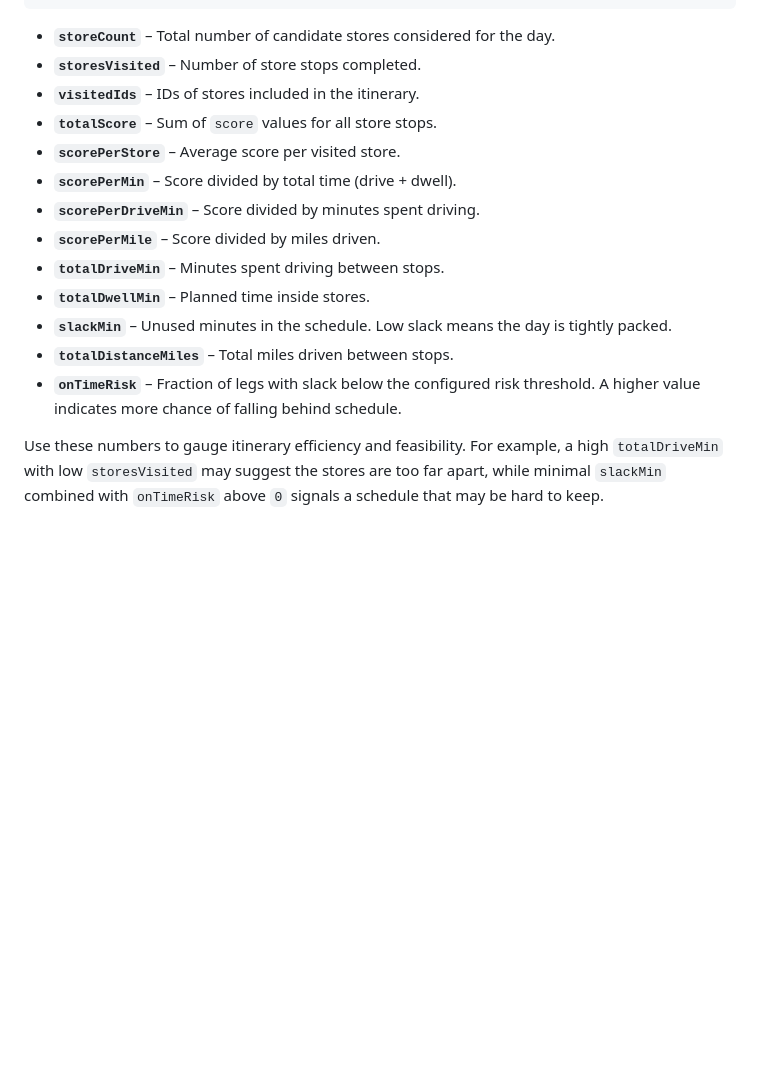
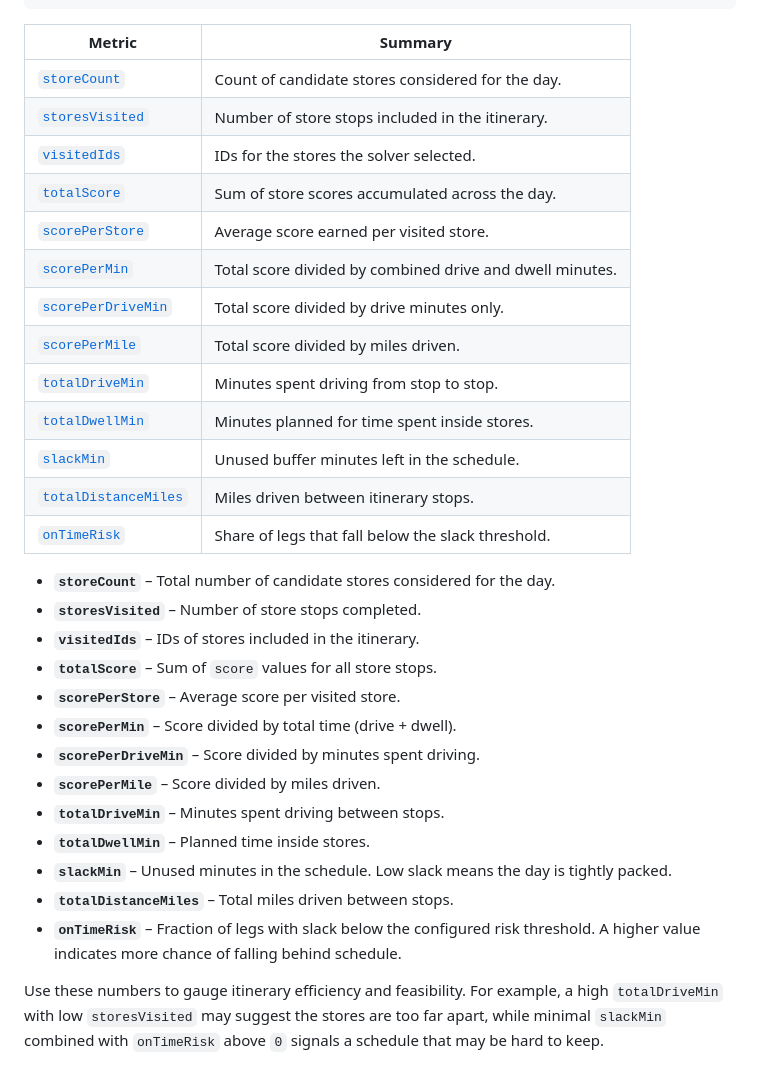
Before and after one commit to jasonwoodard/rustbelt, a Markdown page: docs/rust-belt-output-guide.md, the part around the change. GitHub-like rendering; blank space fills up the shorter version.

Commit message:
Document metrics summary table

````diff
--- a/docs/rust-belt-output-guide.md
+++ b/docs/rust-belt-output-guide.md
@@ -81,19 +81,35 @@ The `metrics` block summarizes the solved day:
 }
 ```
 
-- **`storeCount`** – Total number of candidate stores considered for the day.
-- **`storesVisited`** – Number of store stops completed.
-- **`visitedIds`** – IDs of stores included in the itinerary.
-- **`totalScore`** – Sum of `score` values for all store stops.
-- **`scorePerStore`** – Average score per visited store.
-- **`scorePerMin`** – Score divided by total time (drive + dwell).
-- **`scorePerDriveMin`** – Score divided by minutes spent driving.
-- **`scorePerMile`** – Score divided by miles driven.
-- **`totalDriveMin`** – Minutes spent driving between stops.
-- **`totalDwellMin`** – Planned time inside stores.
-- **`slackMin`** – Unused minutes in the schedule. Low slack means the day is tightly packed.
-- **`totalDistanceMiles`** – Total miles driven between stops.
-- **`onTimeRisk`** – Fraction of legs with slack below the configured risk threshold. A higher value indicates more chance of falling behind schedule.
+| Metric | Summary |
+| --- | --- |
+| [`storeCount`](#metric-storecount) | Count of candidate stores considered for the day. |
+| [`storesVisited`](#metric-storesvisited) | Number of store stops included in the itinerary. |
+| [`visitedIds`](#metric-visitedids) | IDs for the stores the solver selected. |
+| [`totalScore`](#metric-totalscore) | Sum of store scores accumulated across the day. |
+| [`scorePerStore`](#metric-scoreperstore) | Average score earned per visited store. |
+| [`scorePerMin`](#metric-scorepermin) | Total score divided by combined drive and dwell minutes. |
+| [`scorePerDriveMin`](#metric-scoreperdrivemin) | Total score divided by drive minutes only. |
+| [`scorePerMile`](#metric-scorepermile) | Total score divided by miles driven. |
+| [`totalDriveMin`](#metric-totaldrivemin) | Minutes spent driving from stop to stop. |
+| [`totalDwellMin`](#metric-totaldwellmin) | Minutes planned for time spent inside stores. |
+| [`slackMin`](#metric-slackmin) | Unused buffer minutes left in the schedule. |
+| [`totalDistanceMiles`](#metric-totaldistancemiles) | Miles driven between itinerary stops. |
+| [`onTimeRisk`](#metric-ontimerisk) | Share of legs that fall below the slack threshold. |
+
+- <a id="metric-storecount"></a>**`storeCount`** – Total number of candidate stores considered for the day.
+- <a id="metric-storesvisited"></a>**`storesVisited`** – Number of store stops completed.
+- <a id="metric-visitedids"></a>**`visitedIds`** – IDs of stores included in the itinerary.
+- <a id="metric-totalscore"></a>**`totalScore`** – Sum of `score` values for all store stops.
+- <a id="metric-scoreperstore"></a>**`scorePerStore`** – Average score per visited store.
+- <a id="metric-scorepermin"></a>**`scorePerMin`** – Score divided by total time (drive + dwell).
+- <a id="metric-scoreperdrivemin"></a>**`scorePerDriveMin`** – Score divided by minutes spent driving.
+- <a id="metric-scorepermile"></a>**`scorePerMile`** – Score divided by miles driven.
+- <a id="metric-totaldrivemin"></a>**`totalDriveMin`** – Minutes spent driving between stops.
+- <a id="metric-totaldwellmin"></a>**`totalDwellMin`** – Planned time inside stores.
+- <a id="metric-slackmin"></a>**`slackMin`** – Unused minutes in the schedule. Low slack means the day is tightly packed.
+- <a id="metric-totaldistancemiles"></a>**`totalDistanceMiles`** – Total miles driven between stops.
+- <a id="metric-ontimerisk"></a>**`onTimeRisk`** – Fraction of legs with slack below the configured risk threshold. A higher value indicates more chance of falling behind schedule.
 
 Use these numbers to gauge itinerary efficiency and feasibility. For example, a high `totalDriveMin` with low `storesVisited` may suggest the stores are too far apart, while minimal `slackMin` combined with `onTimeRisk` above `0` signals a schedule that may be hard to keep.
 
````
